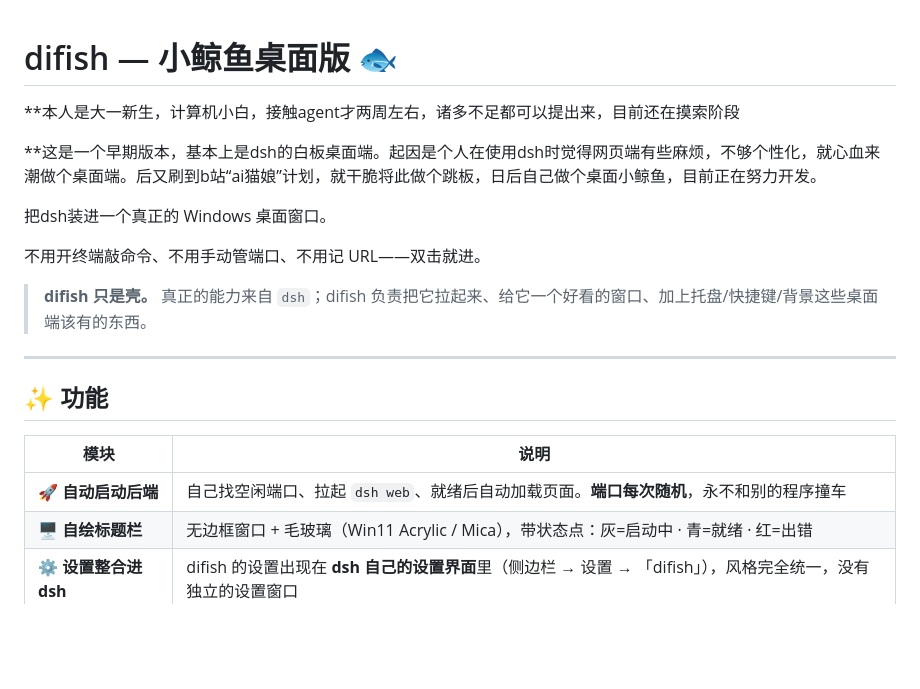
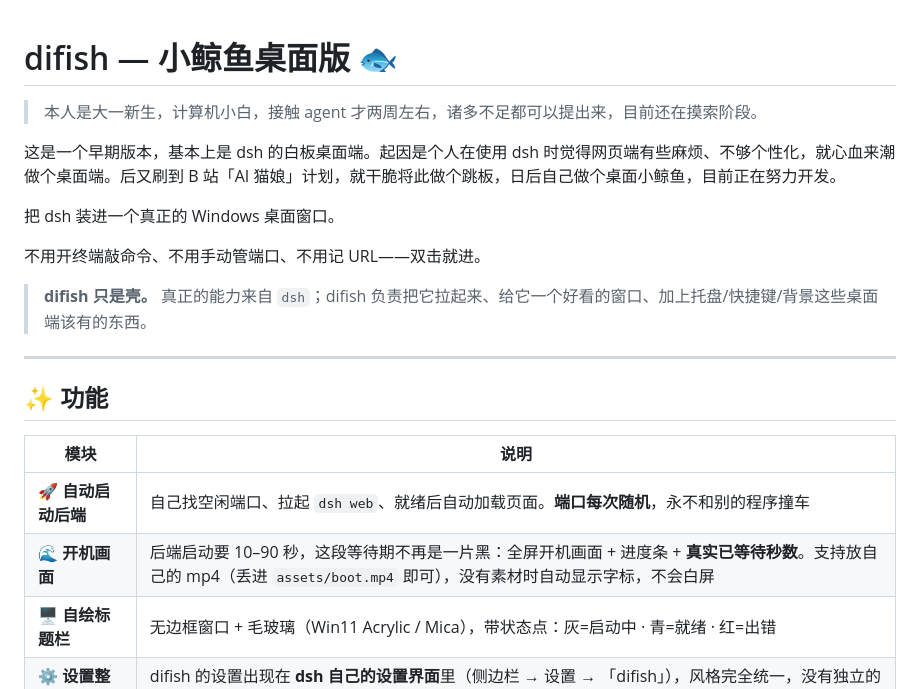
Before and after one commit to rock100906/difish, a Markdown page: README.md, the part around the change. GitHub-like rendering; blank space fills up the shorter version.

Commit message:
docs: 修正 Markdown 格式 + 功能表补上「开机画面」
- 自我介绍开头有未闭合的 **，会导致整段被渲染成粗体，改成引用块
- 功能表加一行「开机画面」（后端启动 10-90 秒的等待期）

```diff
--- a/README.md
+++ b/README.md
@@ -1,9 +1,10 @@
 # difish — 小鲸鱼桌面版 🐟
-**本人是大一新生，计算机小白，接触agent才两周左右，诸多不足都可以提出来，目前还在摸索阶段
 
-**这是一个早期版本，基本上是dsh的白板桌面端。起因是个人在使用dsh时觉得网页端有些麻烦，不够个性化，就心血来潮做个桌面端。后又刷到b站“ai猫娘”计划，就干脆将此做个跳板，日后自己做个桌面小鲸鱼，目前正在努力开发。
+> 本人是大一新生，计算机小白，接触 agent 才两周左右，诸多不足都可以提出来，目前还在摸索阶段。
 
-把dsh装进一个真正的 Windows 桌面窗口。
+这是一个早期版本，基本上是 dsh 的白板桌面端。起因是个人在使用 dsh 时觉得网页端有些麻烦、不够个性化，就心血来潮做个桌面端。后又刷到 B 站「AI 猫娘」计划，就干脆将此做个跳板，日后自己做个桌面小鲸鱼，目前正在努力开发。
+
+把 dsh 装进一个真正的 Windows 桌面窗口。
 
 不用开终端敲命令、不用手动管端口、不用记 URL——双击就进。
 
@@ -16,6 +17,7 @@
 | 模块 | 说明 |
 |---|---|
 | 🚀 **自动启动后端** | 自己找空闲端口、拉起 `dsh web`、就绪后自动加载页面。**端口每次随机**，永不和别的程序撞车 |
+| 🌊 **开机画面** | 后端启动要 10–90 秒，这段等待期不再是一片黑：全屏开机画面 + 进度条 + **真实已等待秒数**。支持放自己的 mp4（丢进 `assets/boot.mp4` 即可），没有素材时自动显示字标，不会白屏 |
 | 🖥 **自绘标题栏** | 无边框窗口 + 毛玻璃（Win11 Acrylic / Mica），带状态点：灰=启动中 · 青=就绪 · 红=出错 |
 | ⚙️ **设置整合进 dsh** | difish 的设置出现在 **dsh 自己的设置界面**里（侧边栏 → 设置 → 「difish」），风格完全统一，没有独立的设置窗口 |
 | 🎨 **背景** | 静态图片 / 动态视频 / 透明玻璃三种模式，透明度与模糊度可调 |
```
